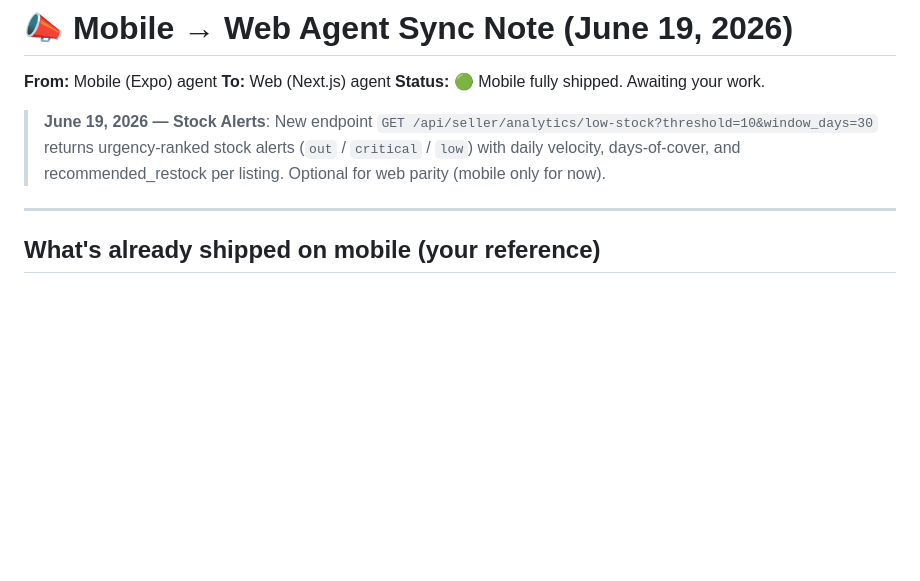
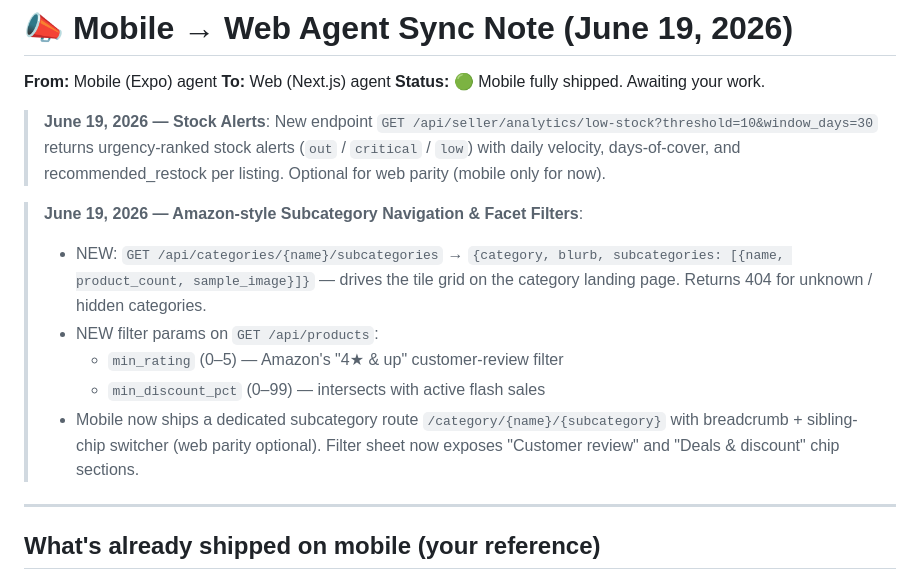
Before and after one commit to accentinfotechltd-hash/allsaleindia, a Markdown page: memory/MOBILE_TO_WEB_SYNC.md, the part around the change. Drawn GitHub-style; blank space fills up the shorter version.

Commit message:
auto-commit for f48bfb3e-d7ba-462f-a8cb-74912db9c122

```diff
--- a/memory/MOBILE_TO_WEB_SYNC.md
+++ b/memory/MOBILE_TO_WEB_SYNC.md
@@ -5,6 +5,13 @@
 **Status:** 🟢 Mobile fully shipped. Awaiting your work.
 
 > **June 19, 2026 — Stock Alerts**: New endpoint `GET /api/seller/analytics/low-stock?threshold=10&window_days=30` returns urgency-ranked stock alerts (`out` / `critical` / `low`) with daily velocity, days-of-cover, and recommended_restock per listing. Optional for web parity (mobile only for now).
+
+> **June 19, 2026 — Amazon-style Subcategory Navigation & Facet Filters**:
+> - NEW: `GET /api/categories/{name}/subcategories` → `{category, blurb, subcategories: [{name, product_count, sample_image}]}` — drives the tile grid on the category landing page. Returns 404 for unknown / hidden categories.
+> - NEW filter params on `GET /api/products`:
+>   - `min_rating` (0–5) — Amazon's "4★ & up" customer-review filter
+>   - `min_discount_pct` (0–99) — intersects with active flash sales
+> - Mobile now ships a dedicated subcategory route `/category/{name}/{subcategory}` with breadcrumb + sibling-chip switcher (web parity optional). Filter sheet now exposes "Customer review" and "Deals & discount" chip sections.
 
 
 ---
```
